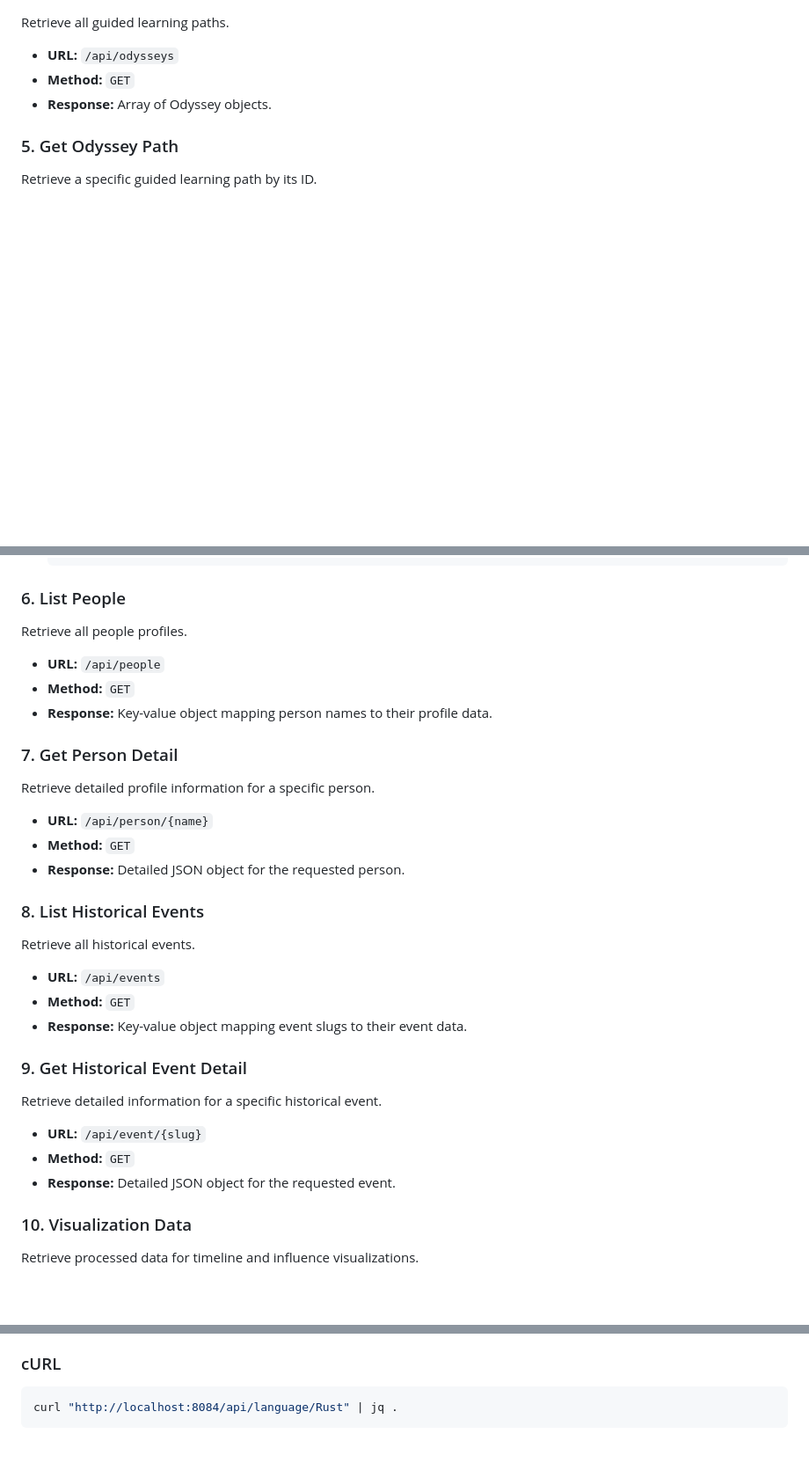
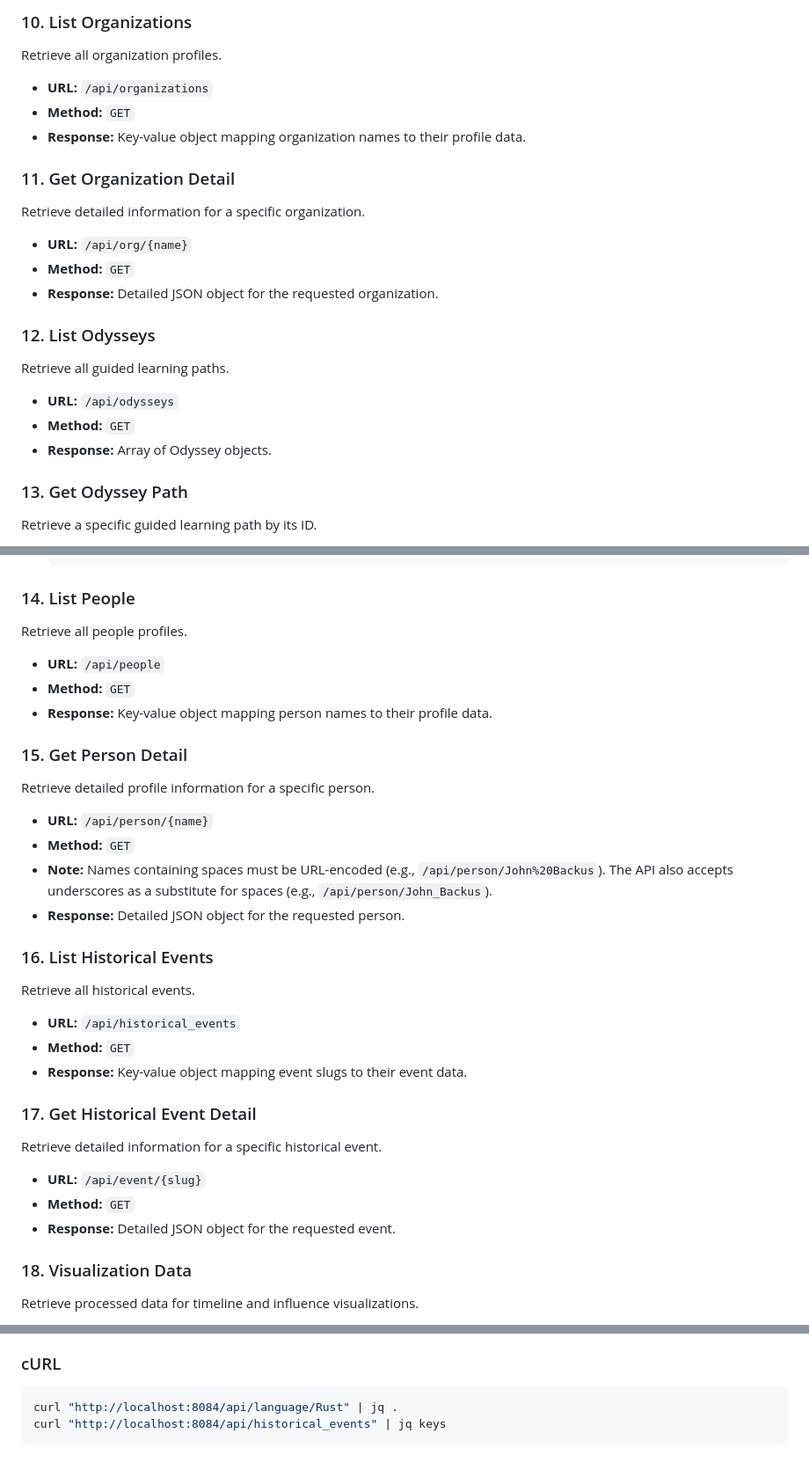
Before and after one commit to someflydev/language-atlas, a Markdown page: API_GUIDE.md, 3 parts joined by grey strips. Shown at 88% size. GitHub-like rendering; blank space fills up the shorter version.

````diff
--- a/API_GUIDE.md
+++ b/API_GUIDE.md
@@ -52,10 +96,25 @@ Retrieve core data and extended profile information for a specific language.
+### 10. List Organizations
+Retrieve all organization profiles.
+
+- **URL:** `/api/organizations`
+- **Method:** `GET`
+- **Response:** Key-value object mapping organization names to their profile data.
+
+### 11. Get Organization Detail
+Retrieve detailed information for a specific organization.
+
+- **URL:** `/api/org/{name}`
+- **Method:** `GET`
+- **Response:** Detailed JSON object for the requested organization.
+
+### 12. List Odysseys
 Retrieve all guided learning paths.
 
 - **URL:** `/api/odysseys`
 - **Method:** `GET`
 - **Response:** Array of Odyssey objects.
 
-### 5. Get Odyssey Path
+### 13. Get Odyssey Path
 Retrieve a specific guided learning path by its ID.
 
 - **URL:** `/api/odyssey/{path_id}`
@@ -75,35 +134,36 @@ Retrieve a specific guided learning path by its ID.
   }
   ```
 
-### 6. List People
+### 14. List People
 Retrieve all people profiles.
 
 - **URL:** `/api/people`
 - **Method:** `GET`
 - **Response:** Key-value object mapping person names to their profile data.
 
-### 7. Get Person Detail
+### 15. Get Person Detail
 Retrieve detailed profile information for a specific person.
 
 - **URL:** `/api/person/{name}`
 - **Method:** `GET`
+- **Note:** Names containing spaces must be URL-encoded (e.g., `/api/person/John%20Backus`). The API also accepts underscores as a substitute for spaces (e.g., `/api/person/John_Backus`).
 - **Response:** Detailed JSON object for the requested person.
 
-### 8. List Historical Events
+### 16. List Historical Events
 Retrieve all historical events.
 
-- **URL:** `/api/events`
+- **URL:** `/api/historical_events`
 - **Method:** `GET`
 - **Response:** Key-value object mapping event slugs to their event data.
 
-### 9. Get Historical Event Detail
+### 17. Get Historical Event Detail
 Retrieve detailed information for a specific historical event.
 
 - **URL:** `/api/event/{slug}`
 - **Method:** `GET`
 - **Response:** Detailed JSON object for the requested event.
 
-### 10. Visualization Data
+### 18. Visualization Data
 Retrieve processed data for timeline and influence visualizations.
 
 - **URL:** `/api/viz/timeline`
@@ -131,4 +191,5 @@ for res in results:
 ### cURL
 ```bash
 curl "http://localhost:8084/api/language/Rust" | jq .
+curl "http://localhost:8084/api/historical_events" | jq keys
 ```
````
Also changed, not shown: other parts of API_GUIDE.md (+48 -4 lines).
